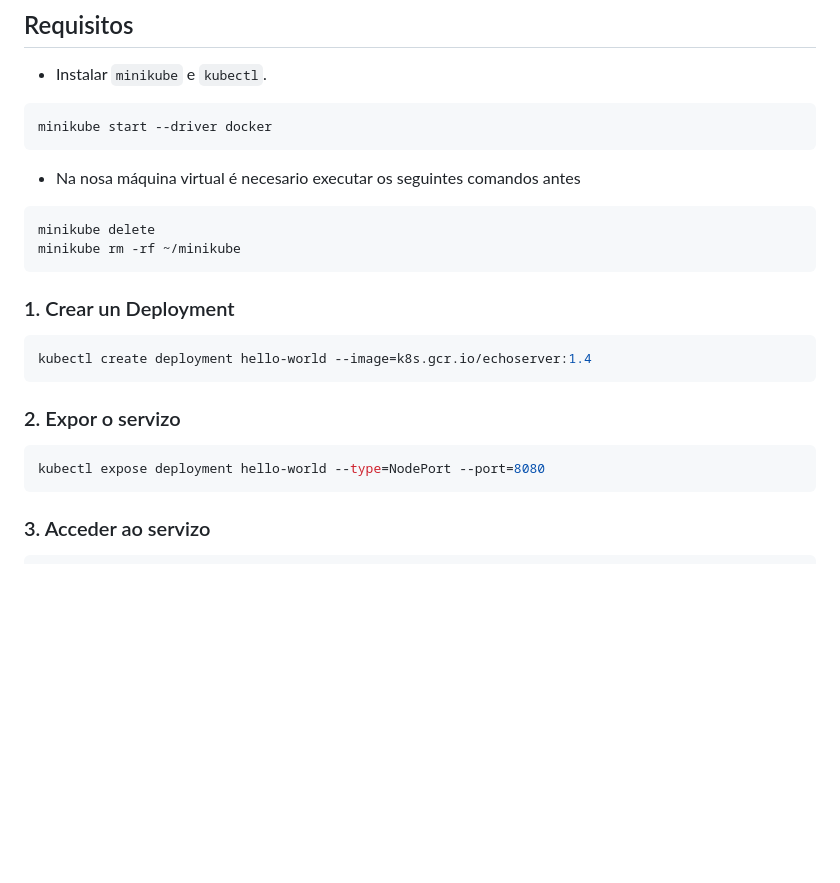
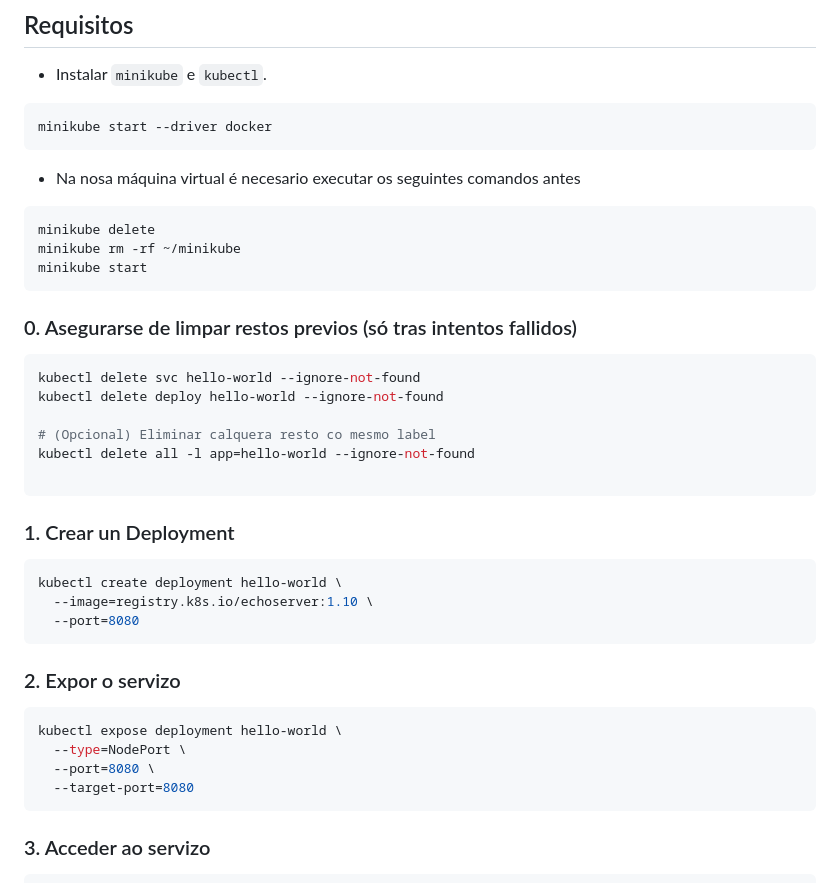
Before and after one commit to adbgonzalez/introduccion-kubernetes, a Markdown page: kubernetes_introducion.md, the part around the change. Rendered like a GitHub page; blank space fills up the shorter version.

Commit message:
Correxido hello-world

````diff
--- a/kubernetes_introducion.md
+++ b/kubernetes_introducion.md
@@ -122,18 +122,32 @@ minikube start --driver docker
 ```bash
 minikube delete
 minikube rm -rf ~/minikube
+minikube start
 ```
+### 0. Asegurarse de limpar restos previos (só tras intentos fallidos)
+```bash
+kubectl delete svc hello-world --ignore-not-found
+kubectl delete deploy hello-world --ignore-not-found
 
+# (Opcional) Eliminar calquera resto co mesmo label
+kubectl delete all -l app=hello-world --ignore-not-found
+
+```
 ### 1. Crear un Deployment
 
 ```bash
-kubectl create deployment hello-world --image=k8s.gcr.io/echoserver:1.4
+kubectl create deployment hello-world \
+  --image=registry.k8s.io/echoserver:1.10 \
+  --port=8080
 ```
 
 ### 2. Expor o servizo
 
 ```bash
-kubectl expose deployment hello-world --type=NodePort --port=8080
+kubectl expose deployment hello-world \
+  --type=NodePort \
+  --port=8080 \
+  --target-port=8080
 ```
 
 ### 3. Acceder ao servizo
````
